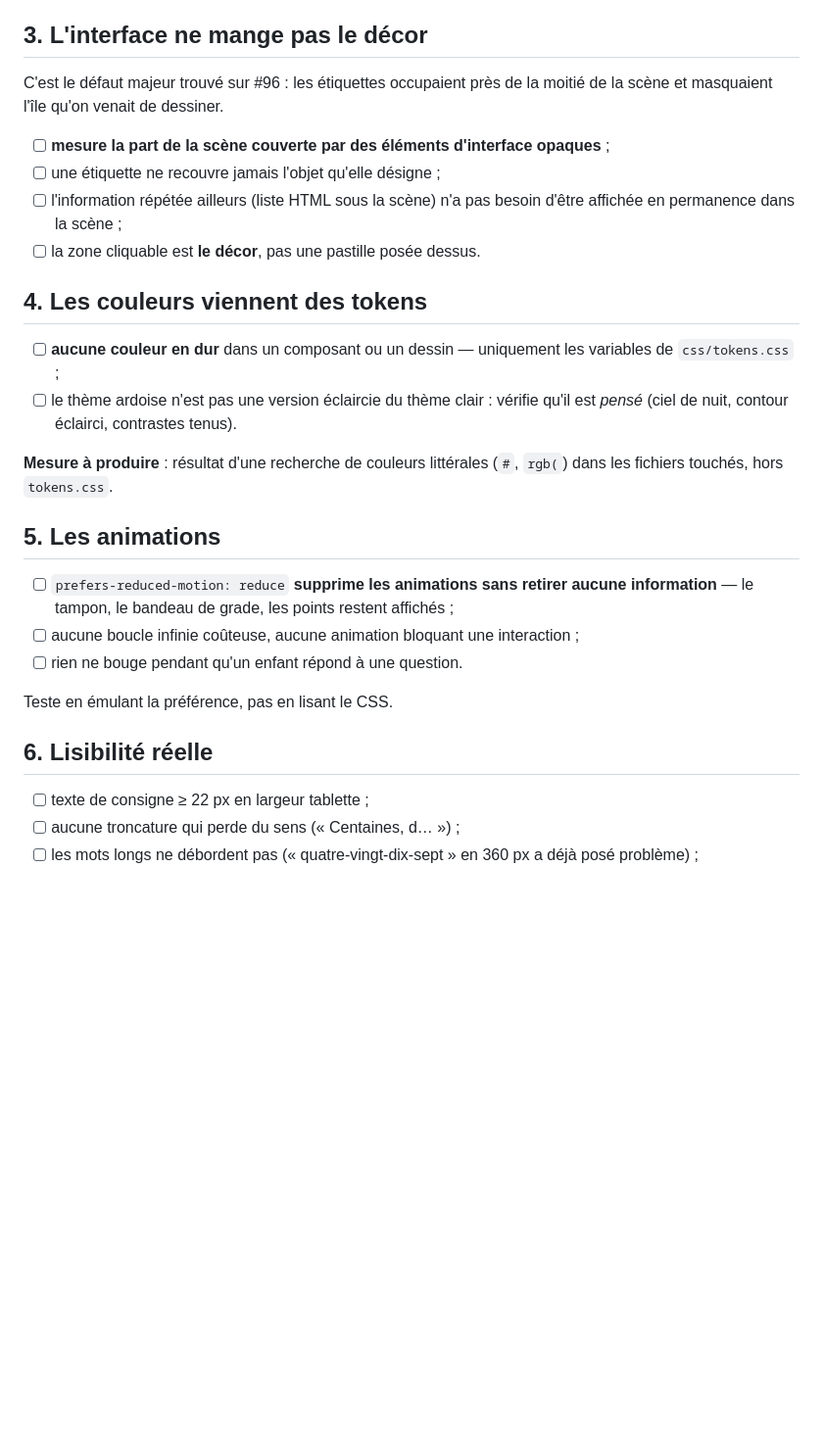
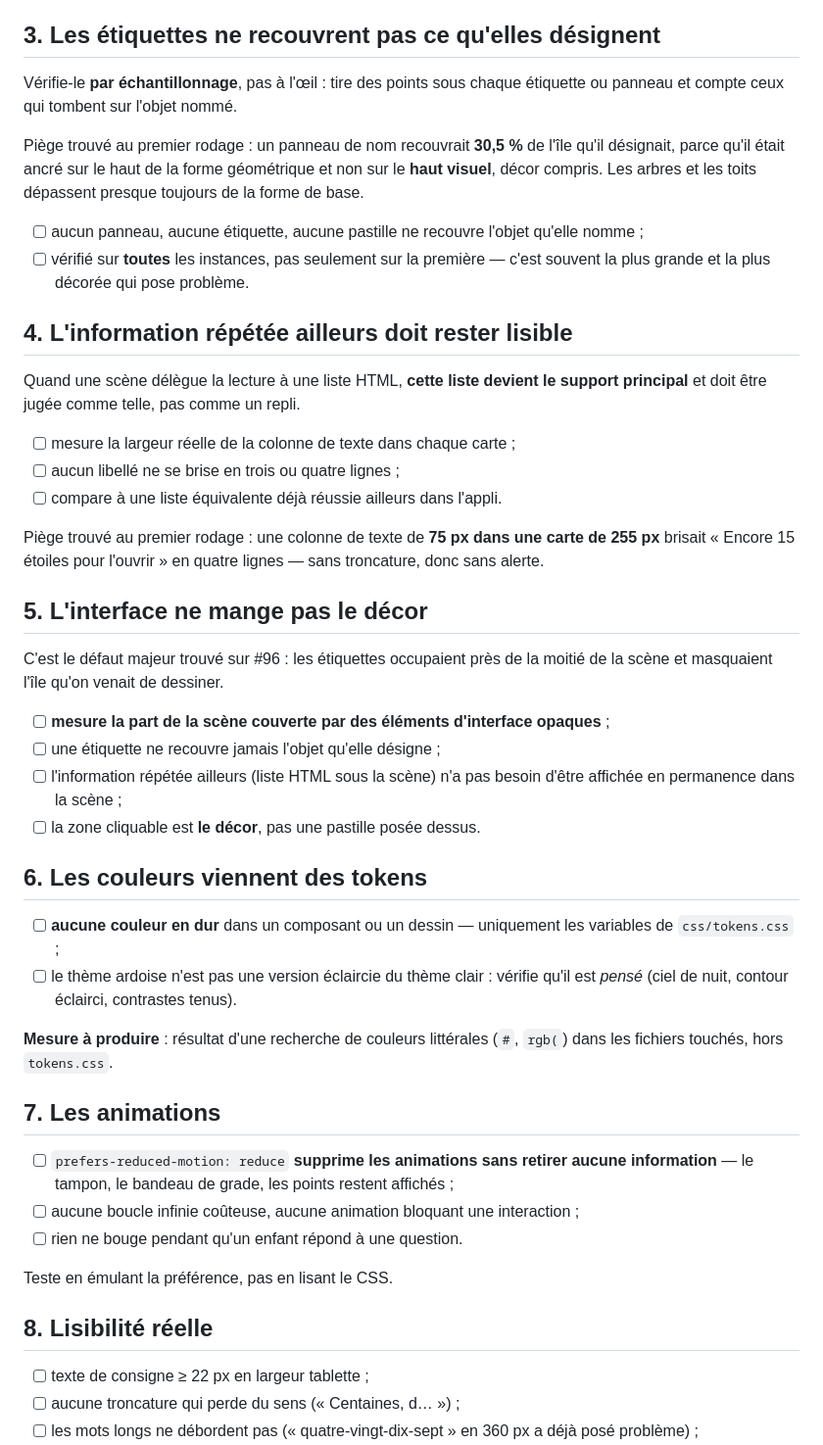
Before and after one commit to scarlaty/jeux-ce1, a Markdown page: docs/juges/visuel.md, the part around the change. Shown at 98% size. Drawn GitHub-style; blank space fills up the shorter version.

```diff
--- a/docs/juges/visuel.md
+++ b/docs/juges/visuel.md
@@ -51,7 +51,32 @@ vérifiables :
 - [ ] **premier plan** qui cadre la scène, **recouvrement** franc, **fond teinté** jamais blanc ;
 - [ ] **du caractère** : des visages dans le décor, pas seulement sur les mascottes.
 
-## 3. L'interface ne mange pas le décor
+## 3. Les étiquettes ne recouvrent pas ce qu'elles désignent
+
+Vérifie-le **par échantillonnage**, pas à l'œil : tire des points sous chaque étiquette ou panneau et
+compte ceux qui tombent sur l'objet nommé.
+
+Piège trouvé au premier rodage : un panneau de nom recouvrait **30,5 %** de l'île qu'il désignait,
+parce qu'il était ancré sur le haut de la forme géométrique et non sur le **haut visuel**, décor
+compris. Les arbres et les toits dépassent presque toujours de la forme de base.
+
+- [ ] aucun panneau, aucune étiquette, aucune pastille ne recouvre l'objet qu'elle nomme ;
+- [ ] vérifié sur **toutes** les instances, pas seulement sur la première — c'est souvent la plus
+      grande et la plus décorée qui pose problème.
+
+## 4. L'information répétée ailleurs doit rester lisible
+
+Quand une scène délègue la lecture à une liste HTML, **cette liste devient le support principal** et
+doit être jugée comme telle, pas comme un repli.
+
+- [ ] mesure la largeur réelle de la colonne de texte dans chaque carte ;
+- [ ] aucun libellé ne se brise en trois ou quatre lignes ;
+- [ ] compare à une liste équivalente déjà réussie ailleurs dans l'appli.
+
+Piège trouvé au premier rodage : une colonne de texte de **75 px dans une carte de 255 px** brisait
+« Encore 15 étoiles pour l'ouvrir » en quatre lignes — sans troncature, donc sans alerte.
+
+## 5. L'interface ne mange pas le décor
 
 C'est le défaut majeur trouvé sur #96 : les étiquettes occupaient près de la moitié de la scène et
 masquaient l'île qu'on venait de dessiner.
@@ -62,7 +87,7 @@ masquaient l'île qu'on venait de dessiner.
       permanence dans la scène ;
 - [ ] la zone cliquable est **le décor**, pas une pastille posée dessus.
 
-## 4. Les couleurs viennent des tokens
+## 6. Les couleurs viennent des tokens
 
 - [ ] **aucune couleur en dur** dans un composant ou un dessin — uniquement les variables de
       `css/tokens.css` ;
@@ -72,7 +97,7 @@ masquaient l'île qu'on venait de dessiner.
 **Mesure à produire** : résultat d'une recherche de couleurs littérales (`#`, `rgb(`) dans les
 fichiers touchés, hors `tokens.css`.
 
-## 5. Les animations
+## 7. Les animations
 
 - [ ] `prefers-reduced-motion: reduce` **supprime les animations sans retirer aucune information** —
       le tampon, le bandeau de grade, les points restent affichés ;
@@ -81,7 +106,7 @@ fichiers touchés, hors `tokens.css`.
 
 Teste en émulant la préférence, pas en lisant le CSS.
 
-## 6. Lisibilité réelle
+## 8. Lisibilité réelle
 
 - [ ] texte de consigne ≥ 22 px en largeur tablette ;
 - [ ] aucune troncature qui perde du sens (« Centaines, d… ») ;
```
Also changed, not shown: docs/juges/README.md (+14 -0 lines).
